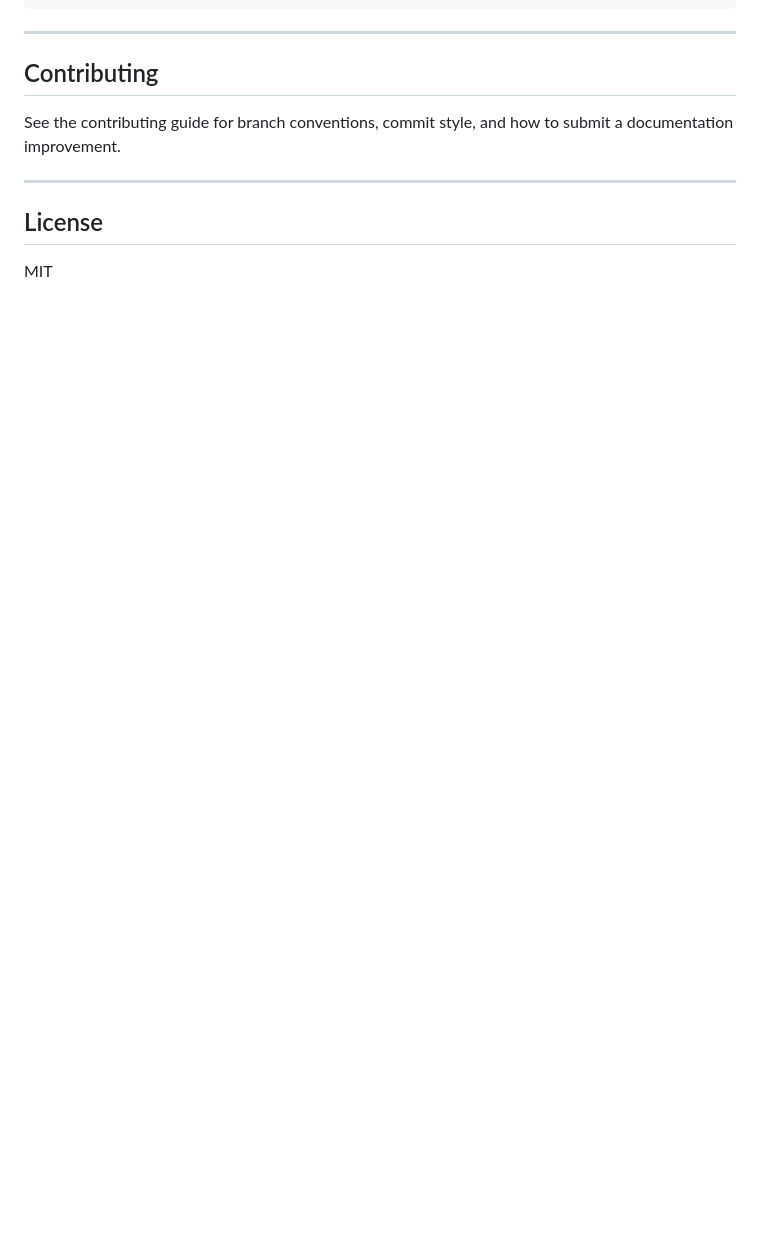
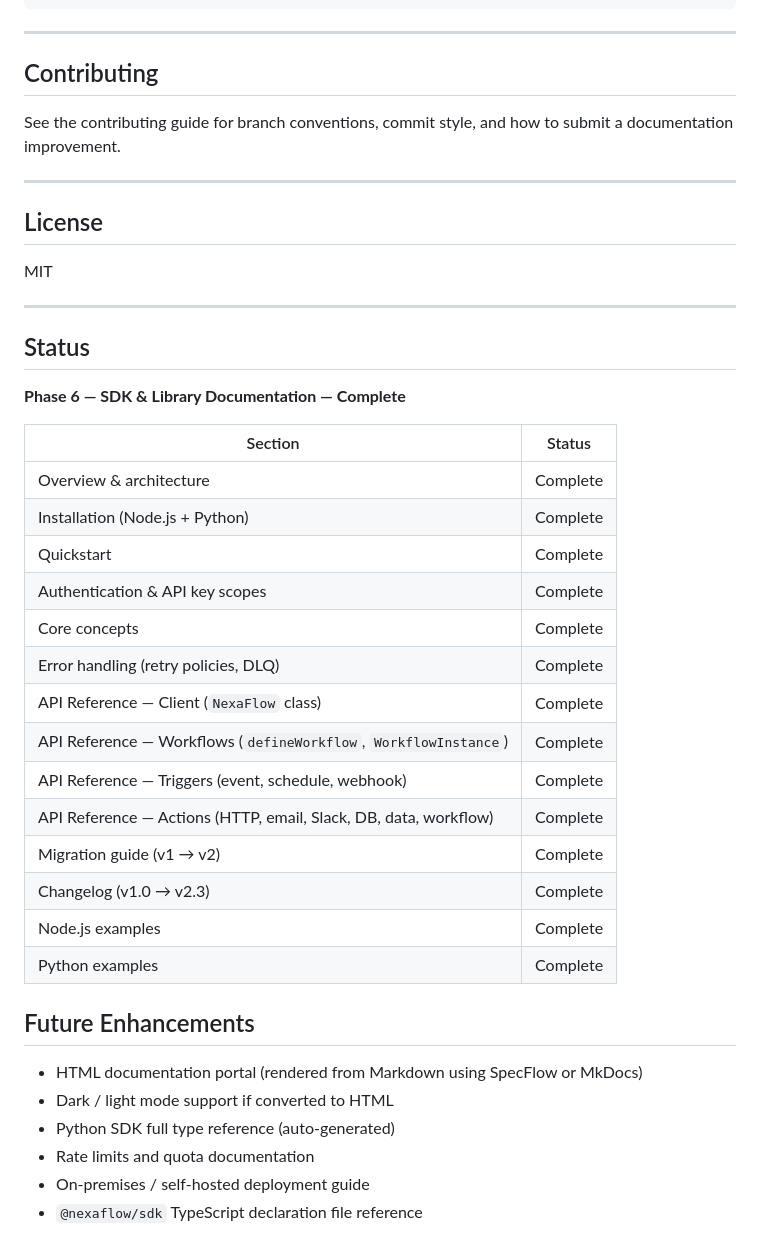
Before and after one commit to SulagnaSasmal/nexaflow-sdk-docs, a Markdown page: README.md, the part around the change. Rendered like a GitHub page; blank space fills up the shorter version.

Commit message:
Update README: correct status (all content complete) and add roadmap
- Confirm all API reference files are fully authored (not stubs)
- Add complete status table for all 14 sections
- Add future enhancements section (HTML portal, TypeScript declarations)

Co-Authored-By: Claude Sonnet 4.6 <noreply@anthropic.com>

```diff
--- a/README.md
+++ b/README.md
@@ -106,3 +106,35 @@ See the contributing guide for branch conventions, commit style, and how to subm
 ## License
 
 MIT
+
+---
+
+## Status
+
+**Phase 6 — SDK & Library Documentation — Complete**
+
+| Section | Status |
+|---------|--------|
+| Overview & architecture | Complete |
+| Installation (Node.js + Python) | Complete |
+| Quickstart | Complete |
+| Authentication & API key scopes | Complete |
+| Core concepts | Complete |
+| Error handling (retry policies, DLQ) | Complete |
+| API Reference — Client (`NexaFlow` class) | Complete |
+| API Reference — Workflows (`defineWorkflow`, `WorkflowInstance`) | Complete |
+| API Reference — Triggers (event, schedule, webhook) | Complete |
+| API Reference — Actions (HTTP, email, Slack, DB, data, workflow) | Complete |
+| Migration guide (v1 → v2) | Complete |
+| Changelog (v1.0 → v2.3) | Complete |
+| Node.js examples | Complete |
+| Python examples | Complete |
+
+## Future Enhancements
+
+- HTML documentation portal (rendered from Markdown using SpecFlow or MkDocs)
+- Dark / light mode support if converted to HTML
+- Python SDK full type reference (auto-generated)
+- Rate limits and quota documentation
+- On-premises / self-hosted deployment guide
+- `@nexaflow/sdk` TypeScript declaration file reference
```
